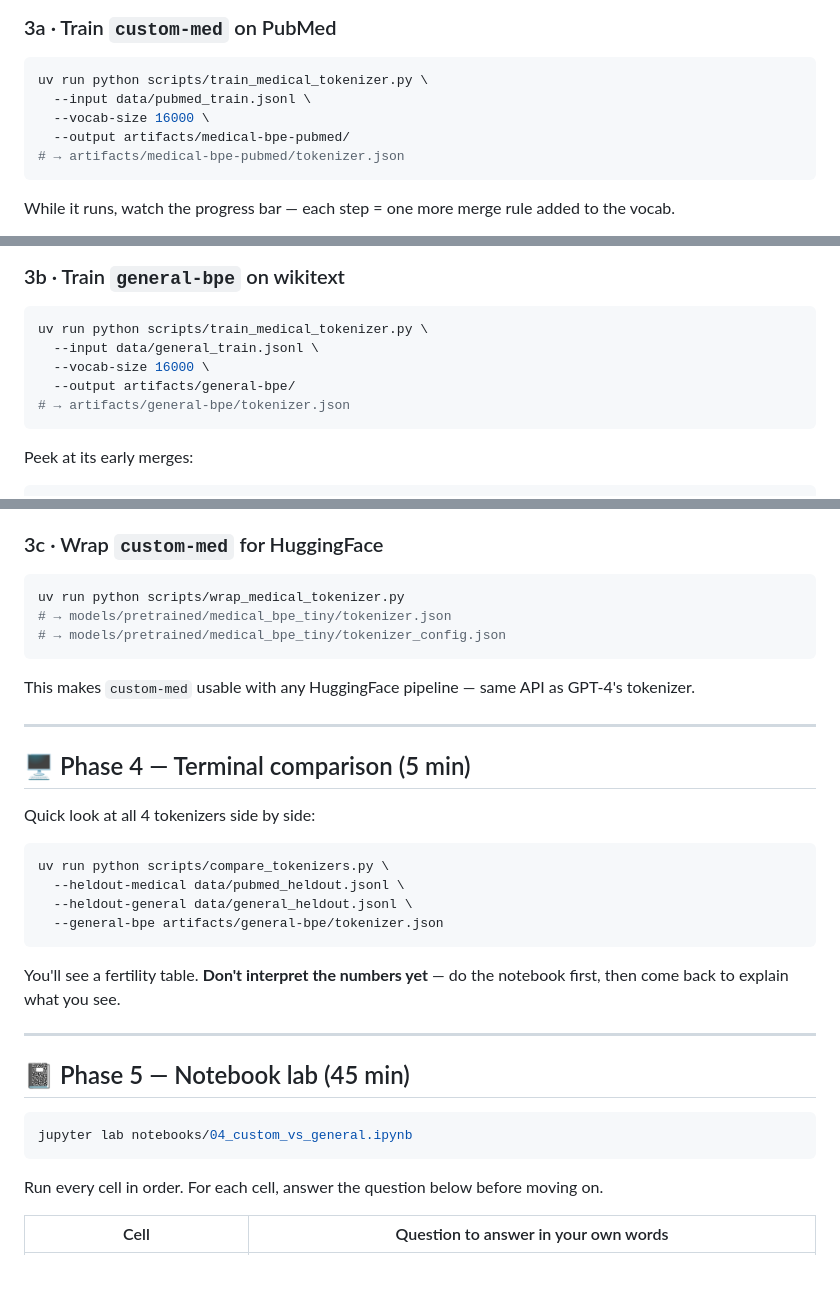
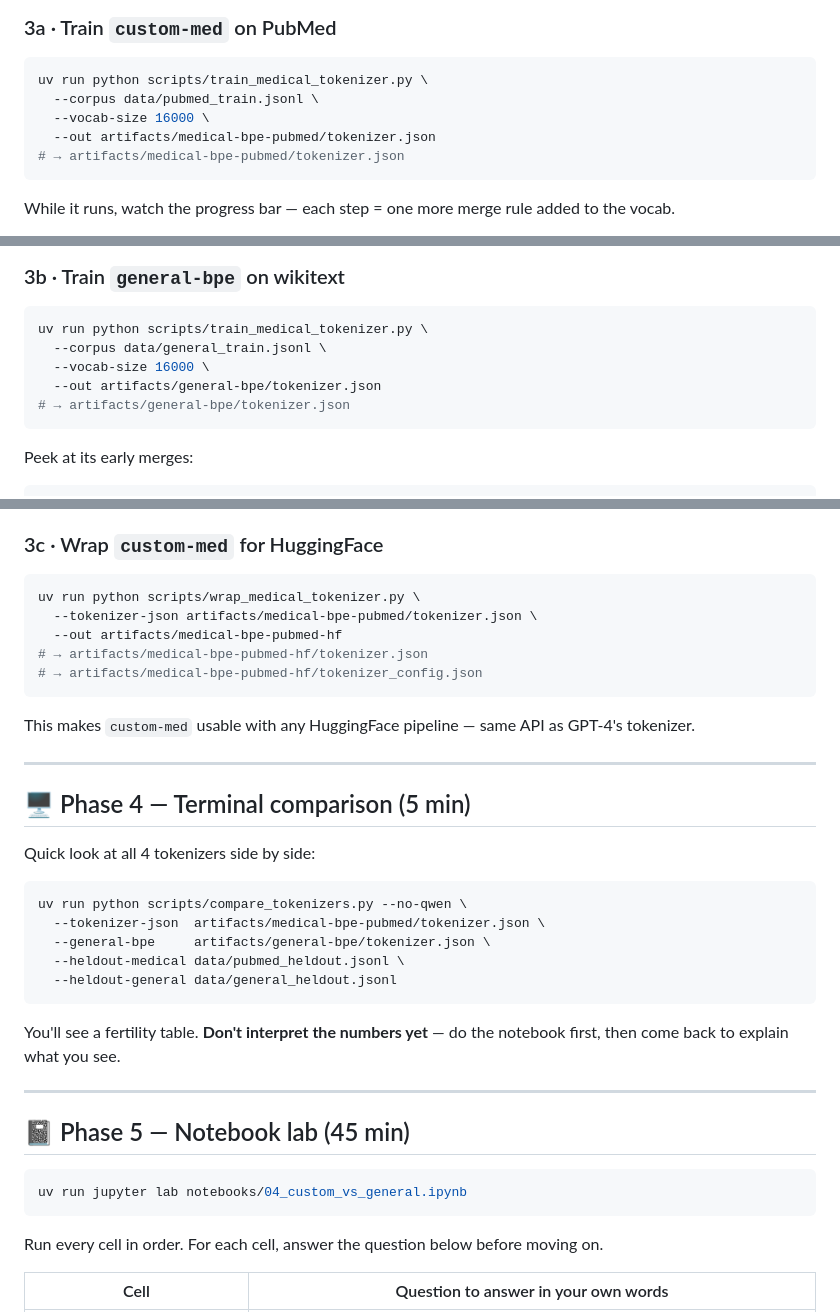
Before and after one commit to sourangshupal/tokenization-explainer, a Markdown page: STUDENT_GUIDE.md, 3 parts joined by grey strips. Drawn GitHub-style; blank space fills up the shorter version.

Commit message:
fix: correct all commands in STUDENT_GUIDE.md
- train: --input/--output → --corpus/--out (actual script flags)
- train: output path includes tokenizer.json filename
- wrap: add --tokenizer-json and --out args (was bare call with wrong default)
- wrap: output → artifacts/medical-bpe-pubmed-hf (not models/pretrained)
- compare: add missing --no-qwen and --tokenizer-json flags
- notebook: add uv run prefix
- phase 6: remove instructor reference
- tests: add test_vocab_sweep.py to pytest command

Co-authored-by: Cursor <cursoragent@cursor.com>

````diff
--- a/STUDENT_GUIDE.md
+++ b/STUDENT_GUIDE.md
@@ -115,9 +115,9 @@ head -1 data/general_train.jsonl | python -m json.tool
 
 ```bash
 uv run python scripts/train_medical_tokenizer.py \
-  --input data/pubmed_train.jsonl \
+  --corpus data/pubmed_train.jsonl \
   --vocab-size 16000 \
-  --output artifacts/medical-bpe-pubmed/
+  --out artifacts/medical-bpe-pubmed/tokenizer.json
 # → artifacts/medical-bpe-pubmed/tokenizer.json
 ```
 
@@ -141,9 +141,9 @@ for m in t['model']['merges'][:20]:
 
 ```bash
 uv run python scripts/train_medical_tokenizer.py \
-  --input data/general_train.jsonl \
+  --corpus data/general_train.jsonl \
   --vocab-size 16000 \
-  --output artifacts/general-bpe/
+  --out artifacts/general-bpe/tokenizer.json
 # → artifacts/general-bpe/tokenizer.json
 ```
 
@@ -164,9 +164,11 @@ for m in t['model']['merges'][:20]:
 ### 3c · Wrap `custom-med` for HuggingFace
 
 ```bash
-uv run python scripts/wrap_medical_tokenizer.py
-# → models/pretrained/medical_bpe_tiny/tokenizer.json
-# → models/pretrained/medical_bpe_tiny/tokenizer_config.json
+uv run python scripts/wrap_medical_tokenizer.py \
+  --tokenizer-json artifacts/medical-bpe-pubmed/tokenizer.json \
+  --out artifacts/medical-bpe-pubmed-hf
+# → artifacts/medical-bpe-pubmed-hf/tokenizer.json
+# → artifacts/medical-bpe-pubmed-hf/tokenizer_config.json
 ```
 
 This makes `custom-med` usable with any HuggingFace pipeline — same API as GPT-4's tokenizer.
@@ -178,10 +180,11 @@ This makes `custom-med` usable with any HuggingFace pipeline — same API as GPT
 Quick look at all 4 tokenizers side by side:
 
 ```bash
-uv run python scripts/compare_tokenizers.py \
+uv run python scripts/compare_tokenizers.py --no-qwen \
+  --tokenizer-json  artifacts/medical-bpe-pubmed/tokenizer.json \
+  --general-bpe     artifacts/general-bpe/tokenizer.json \
   --heldout-medical data/pubmed_heldout.jsonl \
-  --heldout-general data/general_heldout.jsonl \
-  --general-bpe artifacts/general-bpe/tokenizer.json
+  --heldout-general data/general_heldout.jsonl
 ```
 
 You'll see a fertility table. **Don't interpret the numbers yet** — do the notebook first, then come back to explain what you see.
@@ -191,7 +194,7 @@ You'll see a fertility table. **Don't interpret the numbers yet** — do the not
 ## 📓 Phase 5 — Notebook lab (45 min)
 
 ```bash
-jupyter lab notebooks/04_custom_vs_general.ipynb
+uv run jupyter lab notebooks/04_custom_vs_general.ipynb
 ```
 
 Run every cell in order. For each cell, answer the question below before moving on.
````
Also changed, not shown: other parts of STUDENT_GUIDE.md (+4 -4 lines).
